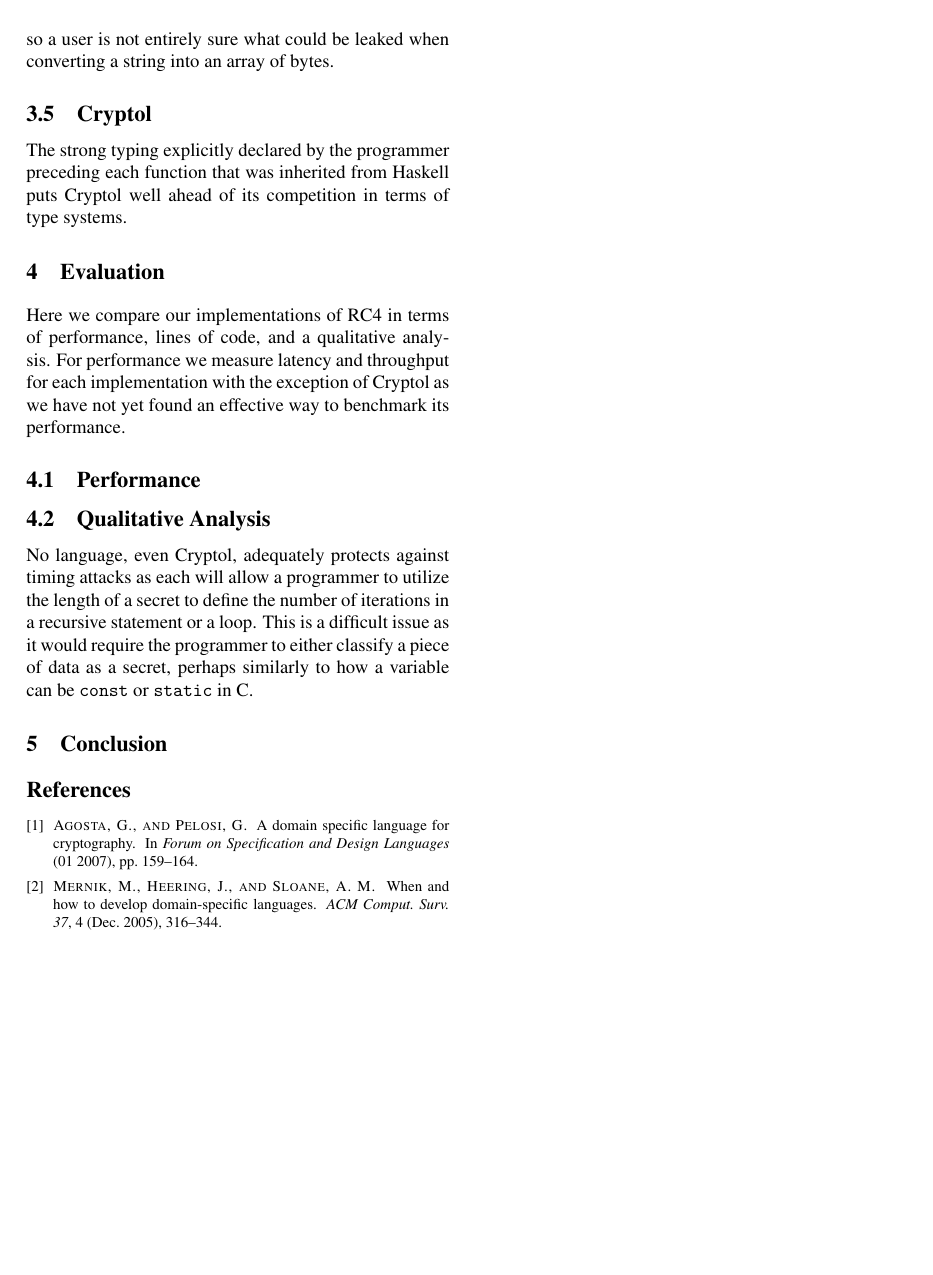
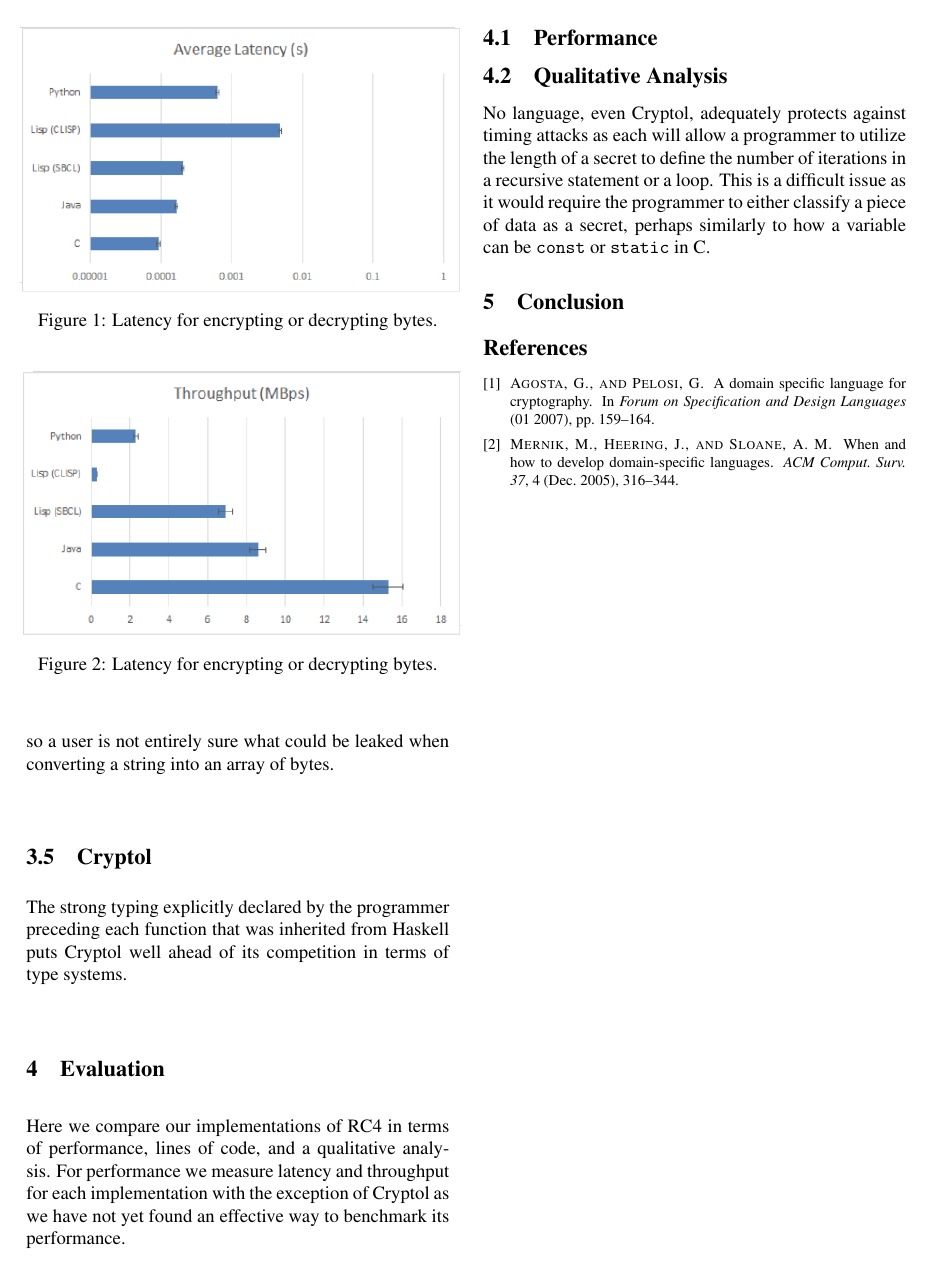
Before and after one commit to atbarker/FunWithSemantics, a LaTeX document (FinalPaper/203.tex, which reads FinalPaper/implementation.tex): page 3 of 3. Compiled offline with pdfLaTeX; a LaTeX package or settings file that is missing is left out.

Commit message:
added figures

```diff
--- a/FinalPaper/implementation.tex
+++ b/FinalPaper/implementation.tex
@@ -59,19 +59,19 @@ each implementation with the exception of Cryptol as we have not yet found an ef
 
 \subsection{Performance}
 
-%\begin{figure}
-%\centerline{
-%\includegraphics[width = 0.5\textwidth]{transmitlan.png}}
-%\caption{Time required to transmit versus size of message over a LAN. Repeated for both one message per bit and three messages per bit.}
-%\label{fig:lan}
-%\end{figure}
+\begin{figure}
+\centerline{
+\includegraphics[width = 0.5\textwidth]{latency.PNG}}
+\caption{Latency for encrypting or decrypting bytes.}
+\label{fig:lan}
+\end{figure}
 
-%\begin{figure}
-%\centerline{
-%\includegraphics[width = 0.5\textwidth]{transmitlan.png}}
-%\caption{Time required to transmit versus size of message over a LAN. Repeated for both one message per bit and three messages per bit.}
-%\label{fig:lan}
-%\end{figure}
+\begin{figure}
+\centerline{
+\includegraphics[width = 0.5\textwidth]{throughput.PNG}}
+\caption{Latency for encrypting or decrypting bytes.}
+\label{fig:lan}
+\end{figure}
 
 
 \subsection{Qualitative Analysis}
```
Also changed, not shown: FinalPaper/latency.PNG (added), FinalPaper/throughput.PNG (added).
